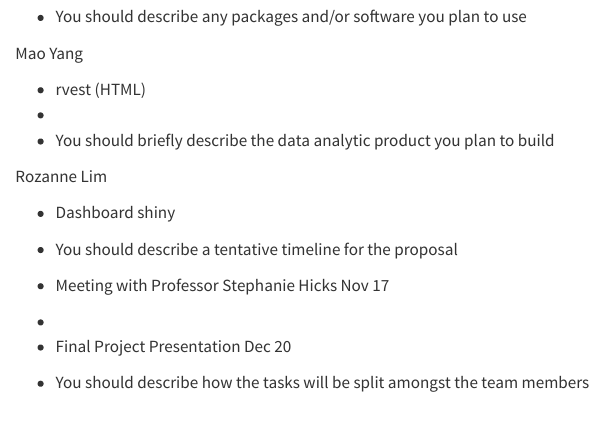
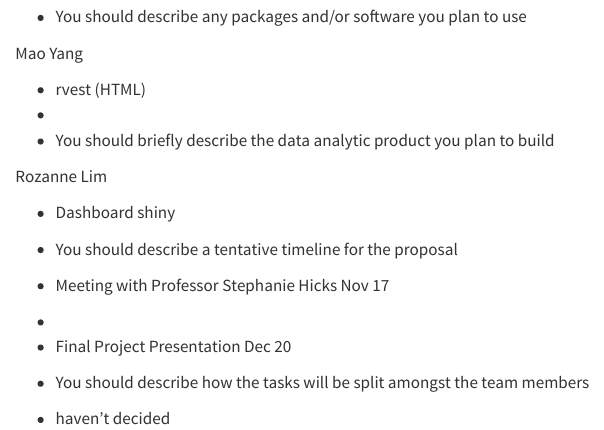
Before and after one commit to yangmao180/Final-project, a Quarto document (Proposal.qmd): the page in a window 1100 px wide, from 1160 px down. Rendered offline with R 4.5, knitr and Pandoc in place of Quarto, with nearby package versions.

Commit message:
Add files via upload

```diff
--- a/Proposal.qmd
+++ b/Proposal.qmd
@@ -77,3 +77,4 @@ Rozanne Lim
 
 
 - You should describe how the tasks will be split amongst the team members
+- haven't decided
```
